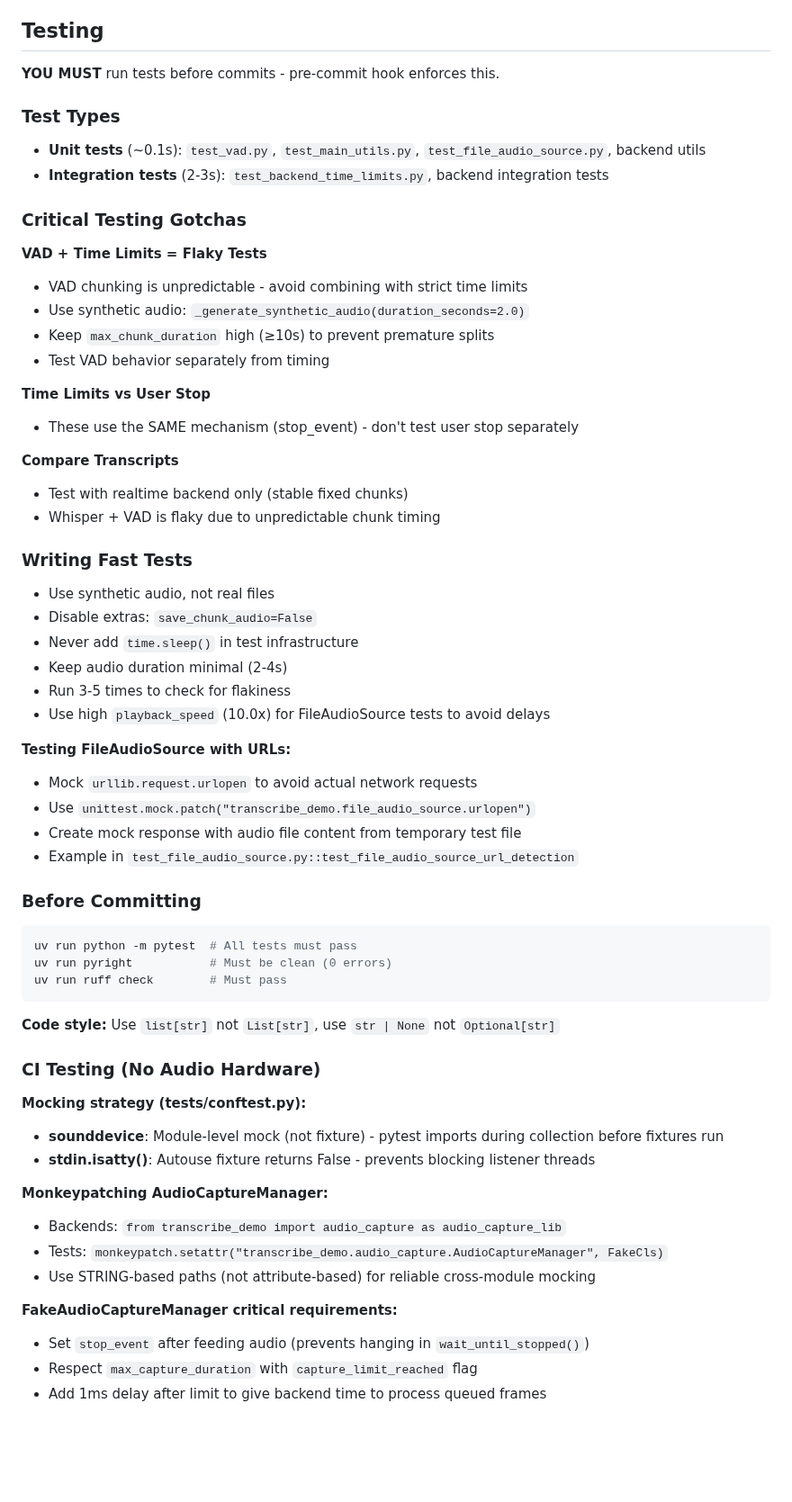
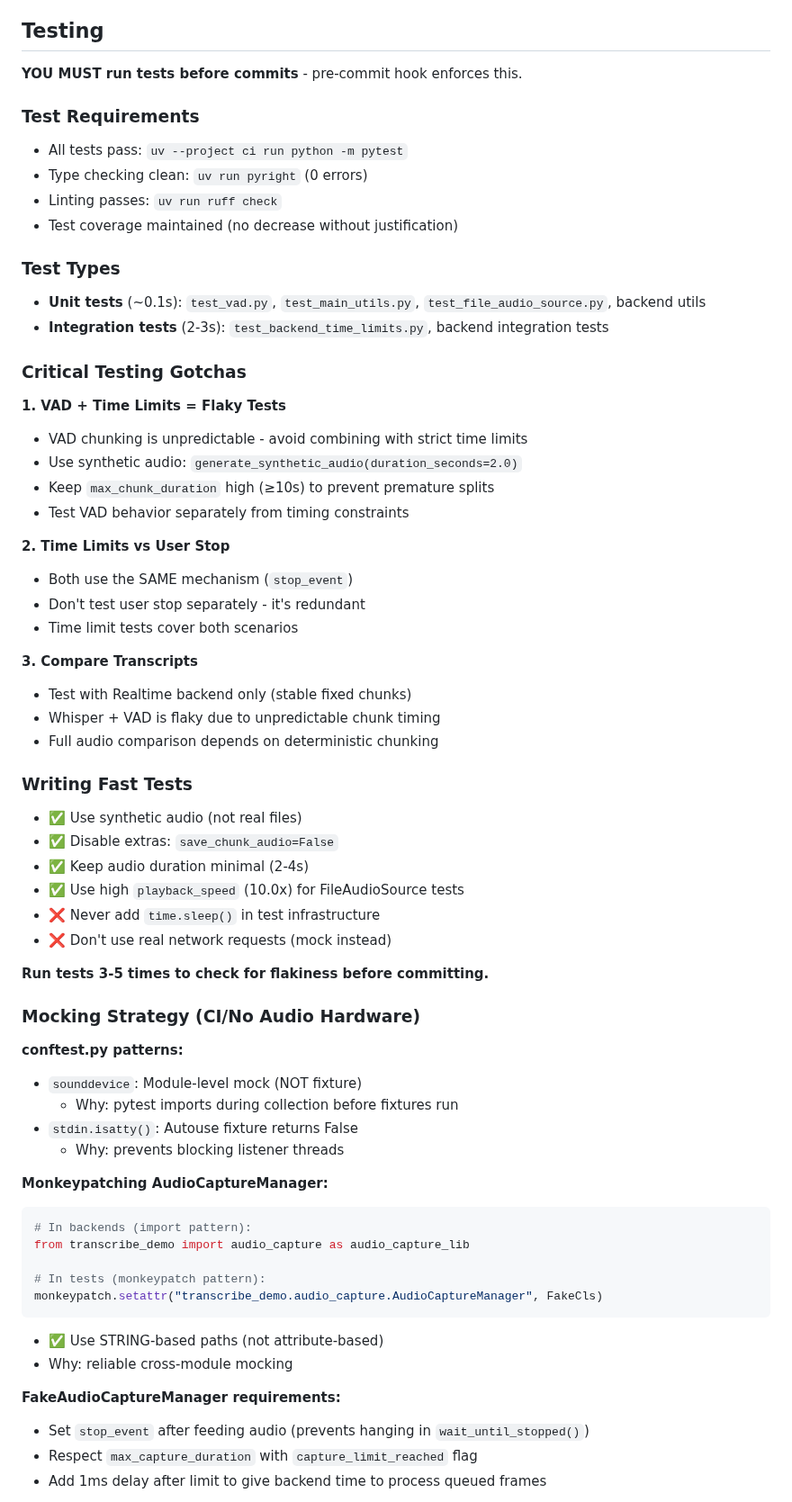
Before and after one commit to shaobohou/transcribe_demo, a Markdown page: CLAUDE.md, the part around one of its changes. Shown at 90% size. Drawn GitHub-style; blank space fills up the shorter version.

````diff
--- a/CLAUDE.md
+++ b/CLAUDE.md
@@ -109,7 +215,13 @@ Realtime backend has fixed 2.0s chunks - NOT configurable.
 
 ## Testing
 
-**YOU MUST** run tests before commits - pre-commit hook enforces this.
+**YOU MUST run tests before commits** - pre-commit hook enforces this.
+
+### Test Requirements
+- All tests pass: `uv --project ci run python -m pytest`
+- Type checking clean: `uv run pyright` (0 errors)
+- Linting passes: `uv run ruff check`
+- Test coverage maintained (no decrease without justification)
 
 ### Test Types
 - **Unit tests** (~0.1s): `test_vad.py`, `test_main_utils.py`, `test_file_audio_source.py`, backend utils
@@ -117,54 +229,52 @@ Realtime backend has fixed 2.0s chunks - NOT configurable.
 
 ### Critical Testing Gotchas
 
-**VAD + Time Limits = Flaky Tests**
+**1. VAD + Time Limits = Flaky Tests**
 - VAD chunking is unpredictable - avoid combining with strict time limits
-- Use synthetic audio: `_generate_synthetic_audio(duration_seconds=2.0)`
+- Use synthetic audio: `generate_synthetic_audio(duration_seconds=2.0)`
 - Keep `max_chunk_duration` high (≥10s) to prevent premature splits
-- Test VAD behavior separately from timing
+- Test VAD behavior separately from timing constraints
 
-**Time Limits vs User Stop**
-- These use the SAME mechanism (stop_event) - don't test user stop separately
+**2. Time Limits vs User Stop**
+- Both use the SAME mechanism (`stop_event`)
+- Don't test user stop separately - it's redundant
+- Time limit tests cover both scenarios
 
-**Compare Transcripts**
-- Test with realtime backend only (stable fixed chunks)
+**3. Compare Transcripts**
+- Test with Realtime backend only (stable fixed chunks)
 - Whisper + VAD is flaky due to unpredictable chunk timing
+- Full audio comparison depends on deterministic chunking
 
 ### Writing Fast Tests
-- Use synthetic audio, not real files
-- Disable extras: `save_chunk_audio=False`
-- Never add `time.sleep()` in test infrastructure
-- Keep audio duration minimal (2-4s)
-- Run 3-5 times to check for flakiness
-- Use high `playback_speed` (10.0x) for FileAudioSource tests to avoid delays
+- ✅ Use synthetic audio (not real files)
+- ✅ Disable extras: `save_chunk_audio=False`
+- ✅ Keep audio duration minimal (2-4s)
+- ✅ Use high `playback_speed` (10.0x) for FileAudioSource tests
+- ❌ Never add `time.sleep()` in test infrastructure
+- ❌ Don't use real network requests (mock instead)
 
-**Testing FileAudioSource with URLs:**
-- Mock `urllib.request.urlopen` to avoid actual network requests
-- Use `unittest.mock.patch("transcribe_demo.file_audio_source.urlopen")`
-- Create mock response with audio file content from temporary test file
-- Example in `test_file_audio_source.py::test_file_audio_source_url_detection`
+**Run tests 3-5 times to check for flakiness before committing.**
 
-### Before Committing
-```bash
-uv run python -m pytest  # All tests must pass
-uv run pyright           # Must be clean (0 errors)
-uv run ruff check        # Must pass
-```
+### Mocking Strategy (CI/No Audio Hardware)
 
-**Code style:** Use `list[str]` not `List[str]`, use `str | None` not `Optional[str]`
-
-### CI Testing (No Audio Hardware)
-
-**Mocking strategy (tests/conftest.py):**
-- **sounddevice**: Module-level mock (not fixture) - pytest imports during collection before fixtures run
-- **stdin.isatty()**: Autouse fixture returns False - prevents blocking listener threads
+**conftest.py patterns:**
+- `sounddevice`: Module-level mock (NOT fixture)
+  - Why: pytest imports during collection before fixtures run
+- `stdin.isatty()`: Autouse fixture returns False
+  - Why: prevents blocking listener threads
 
 **Monkeypatching AudioCaptureManager:**
-- Backends: `from transcribe_demo import audio_capture as audio_capture_lib`
-- Tests: `monkeypatch.setattr("transcribe_demo.audio_capture.AudioCaptureManager", FakeCls)`
-- Use STRING-based paths (not attribute-based) for reliable cross-module mocking
+```python
+# In backends (import pattern):
+from transcribe_demo import audio_capture as audio_capture_lib
 
-**FakeAudioCaptureManager critical requirements:**
+# In tests (monkeypatch pattern):
+monkeypatch.setattr("transcribe_demo.audio_capture.AudioCaptureManager", FakeCls)
+```
+- ✅ Use STRING-based paths (not attribute-based)
+- Why: reliable cross-module mocking
+
+**FakeAudioCaptureManager requirements:**
 - Set `stop_event` after feeding audio (prevents hanging in `wait_until_stopped()`)
 - Respect `max_capture_duration` with `capture_limit_reached` flag
 - Add 1ms delay after limit to give backend time to process queued frames
````
Also changed, not shown: other parts of CLAUDE.md (+247 -65 lines).
